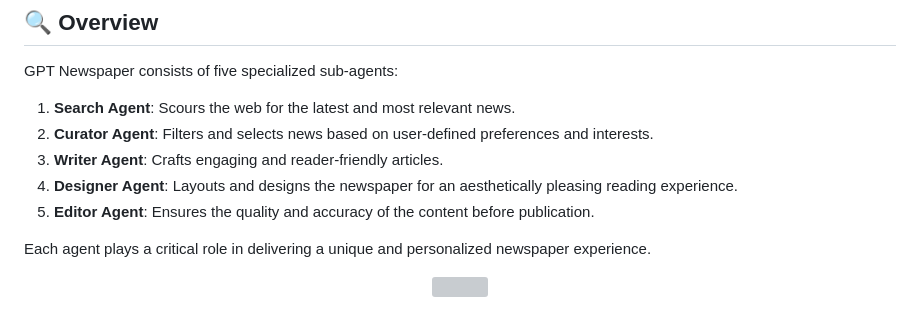
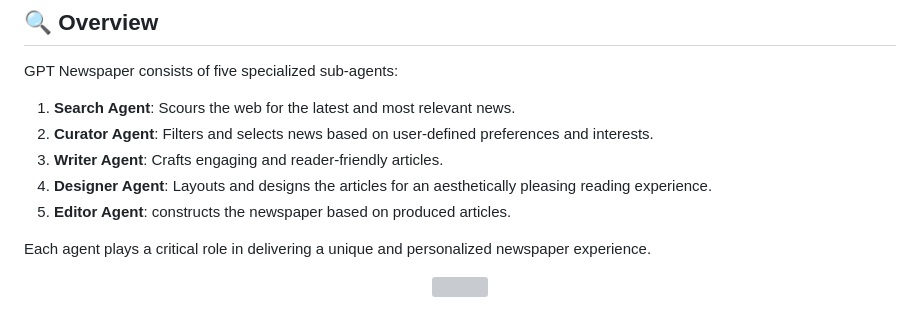
Before and after one commit to Mzisbrod/gpt-newspaper, a Markdown page: README.md, the part around the change. Drawn GitHub-style; grey boxes are pictures that could not be loaded.

```diff
--- a/README.md
+++ b/README.md
@@ -9,8 +9,8 @@ GPT Newspaper consists of five specialized sub-agents:
 1. **Search Agent**: Scours the web for the latest and most relevant news.
 2. **Curator Agent**: Filters and selects news based on user-defined preferences and interests.
 3. **Writer Agent**: Crafts engaging and reader-friendly articles.
-4. **Designer Agent**: Layouts and designs the newspaper for an aesthetically pleasing reading experience.
-5. **Editor Agent**: Ensures the quality and accuracy of the content before publication.
+4. **Designer Agent**: Layouts and designs the articles for an aesthetically pleasing reading experience.
+5. **Editor Agent**: constructs the newspaper based on produced articles.
 
 Each agent plays a critical role in delivering a unique and personalized newspaper experience.
 
```
